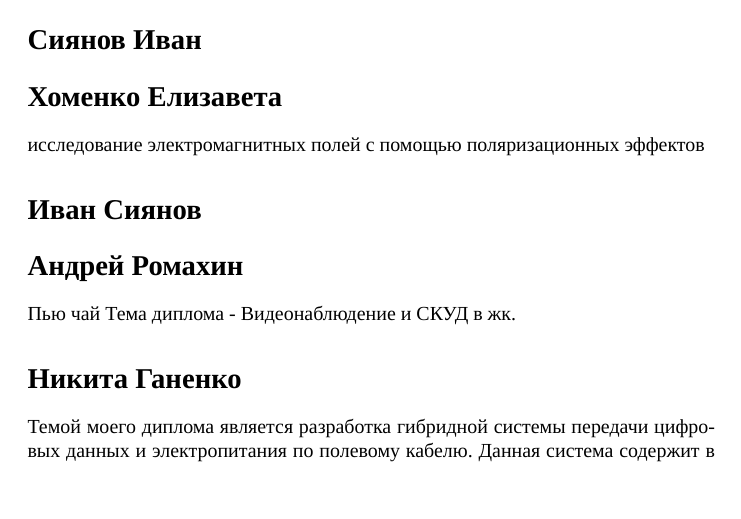
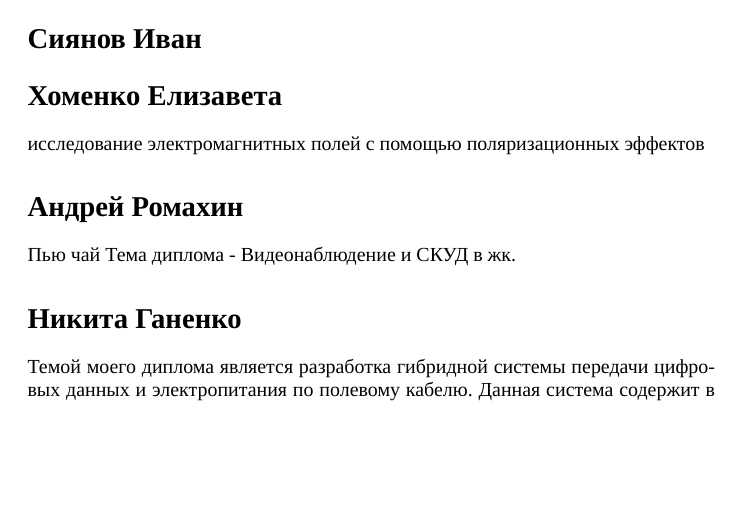
Before and after one commit to lpsztemp/11.03.02-thesis, a LaTeX book (paper.tex): part of page 9 of 10, cut so that both start at the same text, the shorter picture padded with empty space. Compiled offline with XeLaTeX; a missing font is replaced by an installed copy or a similar font.

Commit message:
Update PDF

```diff
--- a/paper.tex
+++ b/paper.tex
@@ -196,8 +196,6 @@ X_k = \sum_{n=0}^{N-1} x_n e^{-i \frac{2\pi}{N} kn}, \quad k = 0, \dots, N-1
 \section*{Хоменко Елизавета}
 исследование электромагнитных полей с помощью поляризационных эффектов
 
-\section*{Иван Сиянов}
-
 \section*{Андрей Ромахин}
 Пью чай
 Тема диплома - Видеонаблюдение и СКУД в жк.
```
Also changed, not shown: paper.pdf.
